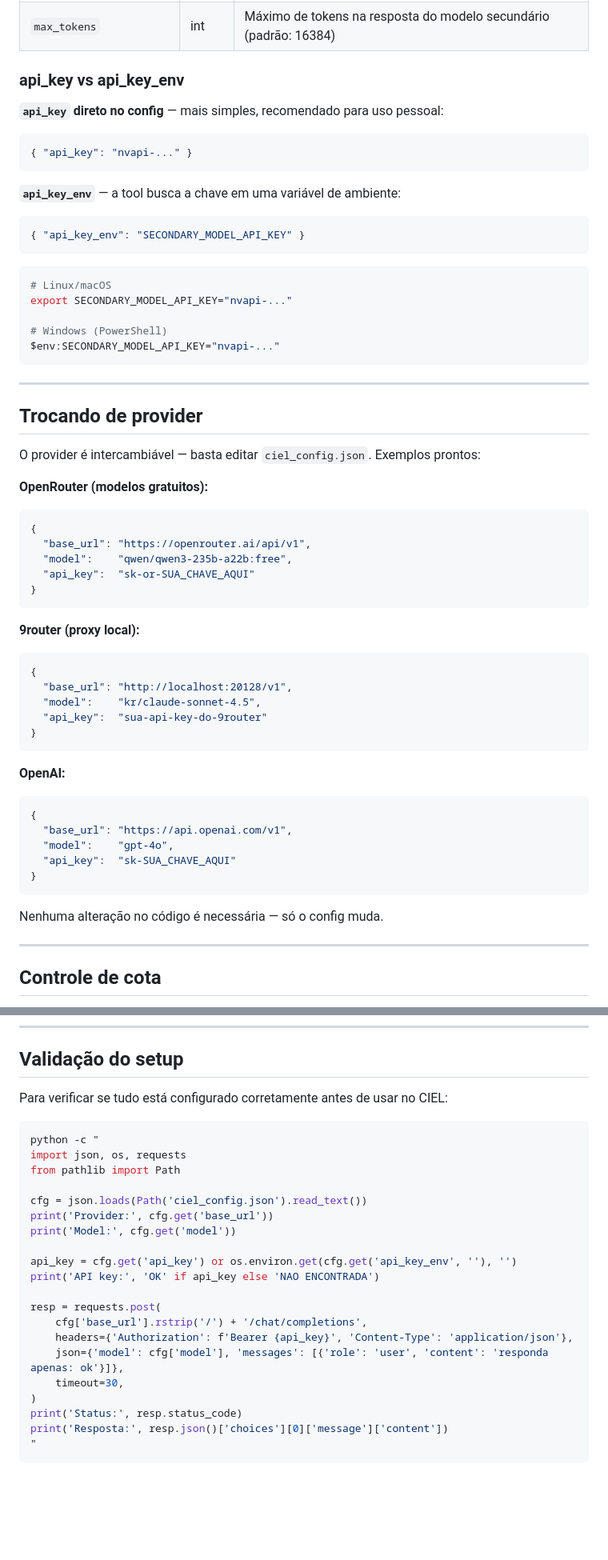
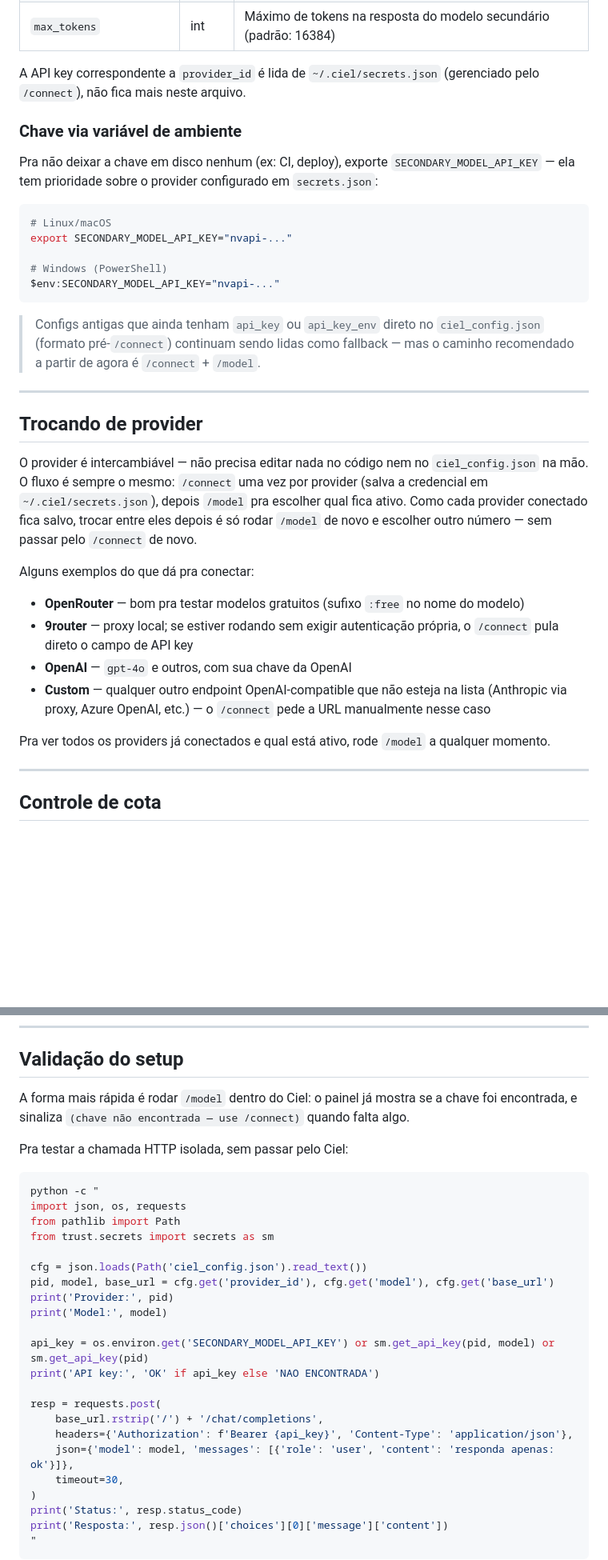
Before and after one commit to tiagobandeira/ciel, a Markdown page: docs/secondary-model.md, 2 parts joined by grey strips. Shown at 80% size. Rendered like a GitHub page; blank space fills up the shorter version.

````diff
--- a/docs/secondary-model.md
+++ b/docs/secondary-model.md
@@ -149,17 +180,12 @@ ciel_config.json
 | `max_response_chars` | int | Respostas maiores que isso são salvas em arquivo (padrão: 8000) |
 | `max_tokens` | int | Máximo de tokens na resposta do modelo secundário (padrão: 16384) |
 
-### api_key vs api_key_env
+A API key correspondente a `provider_id` é lida de `~/.ciel/secrets.json` (gerenciado pelo `/connect`), não fica mais neste arquivo.
 
-**`api_key` direto no config** — mais simples, recomendado para uso pessoal:
-```json
-{ "api_key": "nvapi-..." }
-```
+### Chave via variável de ambiente
 
-**`api_key_env`** — a tool busca a chave em uma variável de ambiente:
-```json
-{ "api_key_env": "SECONDARY_MODEL_API_KEY" }
-```
+Pra não deixar a chave em disco nenhum (ex: CI, deploy), exporte `SECONDARY_MODEL_API_KEY` — ela tem prioridade sobre o provider configurado em `secrets.json`:
+
 ```bash
 # Linux/macOS
 export SECONDARY_MODEL_API_KEY="nvapi-..."
@@ -168,41 +194,22 @@ export SECONDARY_MODEL_API_KEY="nvapi-..."
 $env:SECONDARY_MODEL_API_KEY="nvapi-..."
 ```
 
+> Configs antigas que ainda tenham `api_key` ou `api_key_env` direto no `ciel_config.json` (formato pré-`/connect`) continuam sendo lidas como fallback — mas o caminho recomendado a partir de agora é `/connect` + `/model`.
+
 ---
 
 ## Trocando de provider
 
-O provider é intercambiável — basta editar `ciel_config.json`.
-Exemplos prontos:
+O provider é intercambiável — não precisa editar nada no código nem no `ciel_config.json` na mão. O fluxo é sempre o mesmo: `/connect` uma vez por provider (salva a credencial em `~/.ciel/secrets.json`), depois `/model` pra escolher qual fica ativo. Como cada provider conectado fica salvo, trocar entre eles depois é só rodar `/model` de novo e escolher outro número — sem passar pelo `/connect` de novo.
 
-**OpenRouter (modelos gratuitos):**
-```json
-{
-  "base_url": "https://openrouter.ai/api/v1",
-  "model":    "qwen/qwen3-235b-a22b:free",
-  "api_key":  "sk-or-SUA_CHAVE_AQUI"
-}
-```
+Alguns exemplos do que dá pra conectar:
 
-**9router (proxy local):**
-```json
-{
-  "base_url": "http://localhost:20128/v1",
-  "model":    "kr/claude-sonnet-4.5",
-  "api_key":  "sua-api-key-do-9router"
-}
-```
+- **OpenRouter** — bom pra testar modelos gratuitos (sufixo `:free` no nome do modelo)
+- **9router** — proxy local; se estiver rodando sem exigir autenticação própria, o `/connect` pula direto o campo de API key
+- **OpenAI** — `gpt-4o` e outros, com sua chave da OpenAI
+- **Custom** — qualquer outro endpoint OpenAI-compatible que não esteja na lista (Anthropic via proxy, Azure OpenAI, etc.) — o `/connect` pede a URL manualmente nesse caso
 
-**OpenAI:**
-```json
-{
-  "base_url": "https://api.openai.com/v1",
-  "model":    "gpt-4o",
-  "api_key":  "sk-SUA_CHAVE_AQUI"
-}
-```
-
-Nenhuma alteração no código é necessária — só o config muda.
+Pra ver todos os providers já conectados e qual está ativo, rode `/model` a qualquer momento.
 
 ---
 
@@ -311,24 +319,28 @@ Parâmetros da tool:
 
 ## Validação do setup
 
-Para verificar se tudo está configurado corretamente antes de usar no CIEL:
+A forma mais rápida é rodar `/model` dentro do Ciel: o painel já mostra se a chave foi encontrada, e sinaliza `(chave não encontrada — use /connect)` quando falta algo.
+
+Pra testar a chamada HTTP isolada, sem passar pelo Ciel:
 
 ```bash
 python -c "
 import json, os, requests
 from pathlib import Path
+from trust.secrets import secrets as sm
 
 cfg = json.loads(Path('ciel_config.json').read_text())
-print('Provider:', cfg.get('base_url'))
-print('Model:', cfg.get('model'))
+pid, model, base_url = cfg.get('provider_id'), cfg.get('model'), cfg.get('base_url')
+print('Provider:', pid)
+print('Model:', model)
 
-api_key = cfg.get('api_key') or os.environ.get(cfg.get('api_key_env', ''), '')
+api_key = os.environ.get('SECONDARY_MODEL_API_KEY') or sm.get_api_key(pid, model) or sm.get_api_key(pid)
 print('API key:', 'OK' if api_key else 'NAO ENCONTRADA')
 
 resp = requests.post(
-    cfg['base_url'].rstrip('/') + '/chat/completions',
+    base_url.rstrip('/') + '/chat/completions',
     headers={'Authorization': f'Bearer {api_key}', 'Content-Type': 'application/json'},
-    json={'model': cfg['model'], 'messages': [{'role': 'user', 'content': 'responda apenas: ok'}]},
+    json={'model': model, 'messages': [{'role': 'user', 'content': 'responda apenas: ok'}]},
     timeout=30,
 )
 print('Status:', resp.status_code)
````
Also changed, not shown: other parts of docs/secondary-model.md (+60 -28 lines), README.md (+9 -15 lines).
